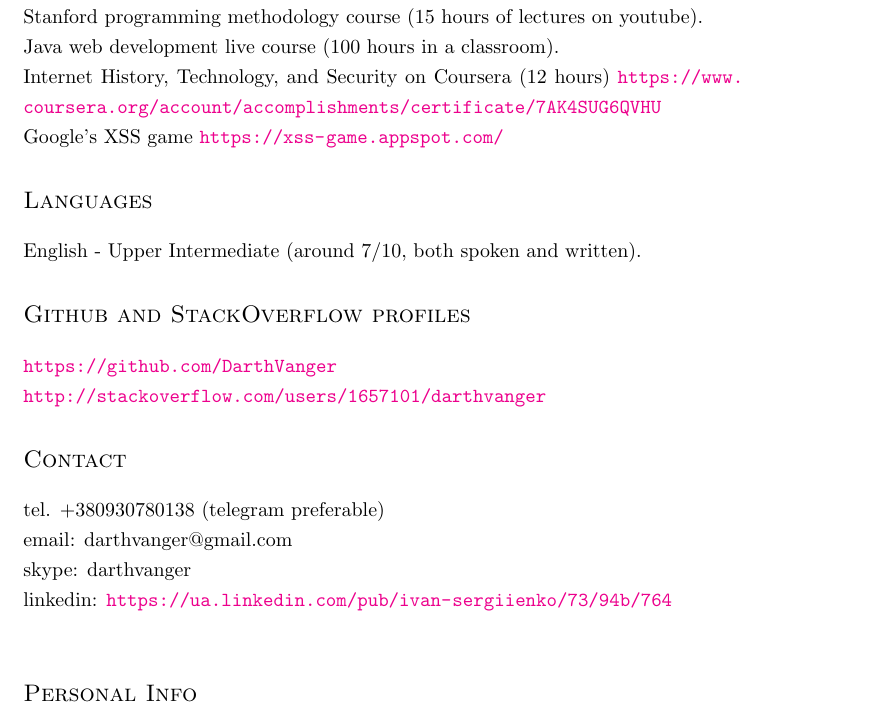
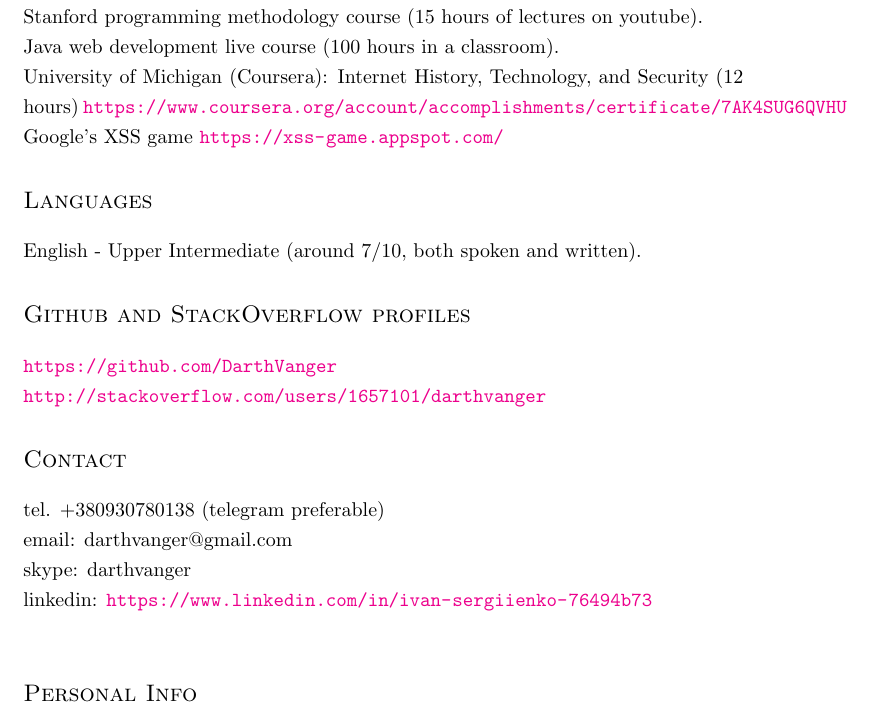
Before and after one commit to DarthVanger/resume, a LaTeX document (src/ivan-sergiienko-devops.tex): part of page 2 of 2, cut so that both start at the same text. Compiled offline with pdfLaTeX.

Commit message:
Minor improvements of resume text

```diff
--- a/src/ivan-sergiienko-devops.tex
+++ b/src/ivan-sergiienko-devops.tex
@@ -103,7 +103,7 @@
 	3 years in Kiev Polytechnic Institute, Applied physics. \\
 	Stanford programming methodology course (15 hours of lectures on youtube). \\
 	Java web development live course (100 hours in a classroom). \\
-  Internet History, Technology, and Security on Coursera (12 hours) \url{https://www.coursera.org/account/accomplishments/certificate/7AK4SUG6QVHU} \\
+  University of Michigan (Coursera): Internet History, Technology, and Security (12 hours) \url{https://www.coursera.org/account/accomplishments/certificate/7AK4SUG6QVHU} \\
   Google's XSS game \url{https://xss-game.appspot.com/}
 
 \section{Languages}
@@ -117,7 +117,7 @@
 	tel. +380930780138 (telegram preferable) \\
 	email: darthvanger@gmail.com \\
   skype: darthvanger \\
-  linkedin: \url{https://ua.linkedin.com/pub/ivan-sergiienko/73/94b/764} \\
+  linkedin: \url{https://www.linkedin.com/in/ivan-sergiienko-76494b73} \\
 \section{Personal Info}
 	Age: 28 years \\
 	Residence: Kiev, Ukraine
```
Also changed, not shown: src/ivan-sergiienko-frontend.tex (+2 -2 lines), ivan-sergiienko-devops.pdf, ivan-sergiienko-frontend.pdf.
